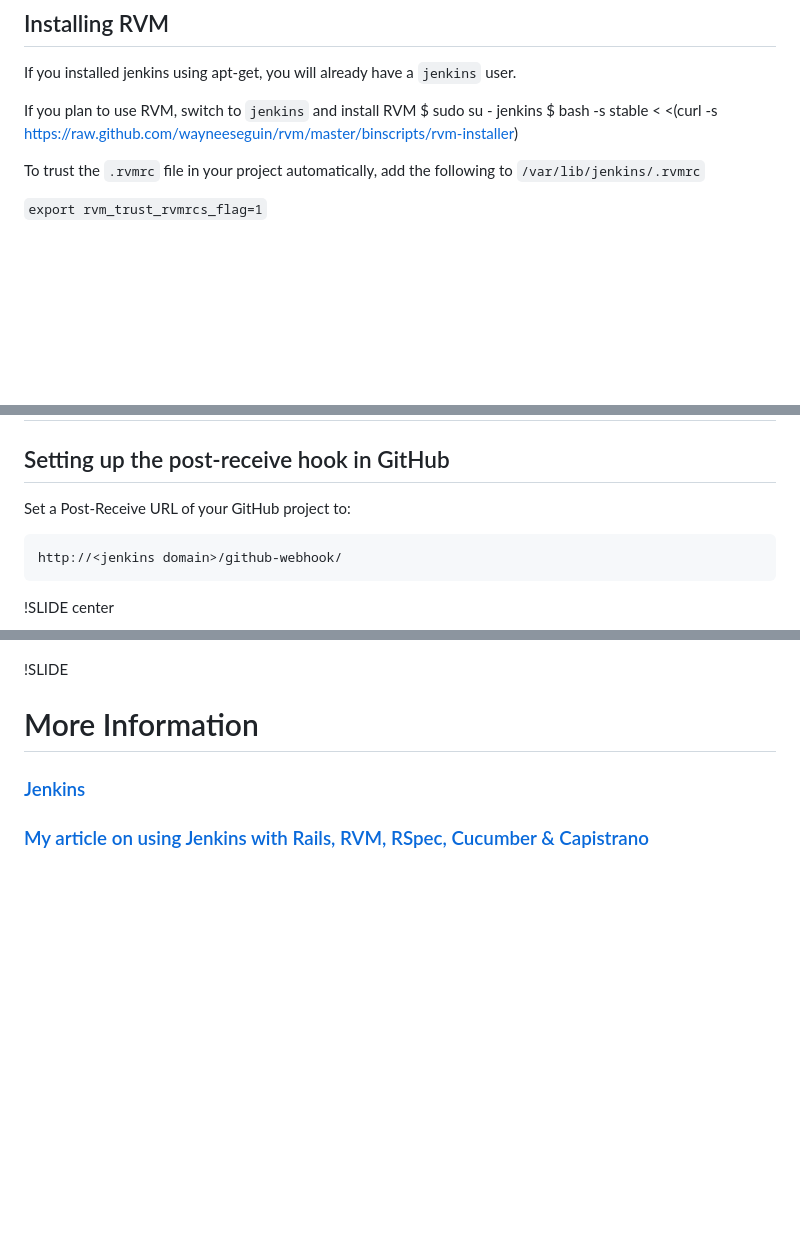
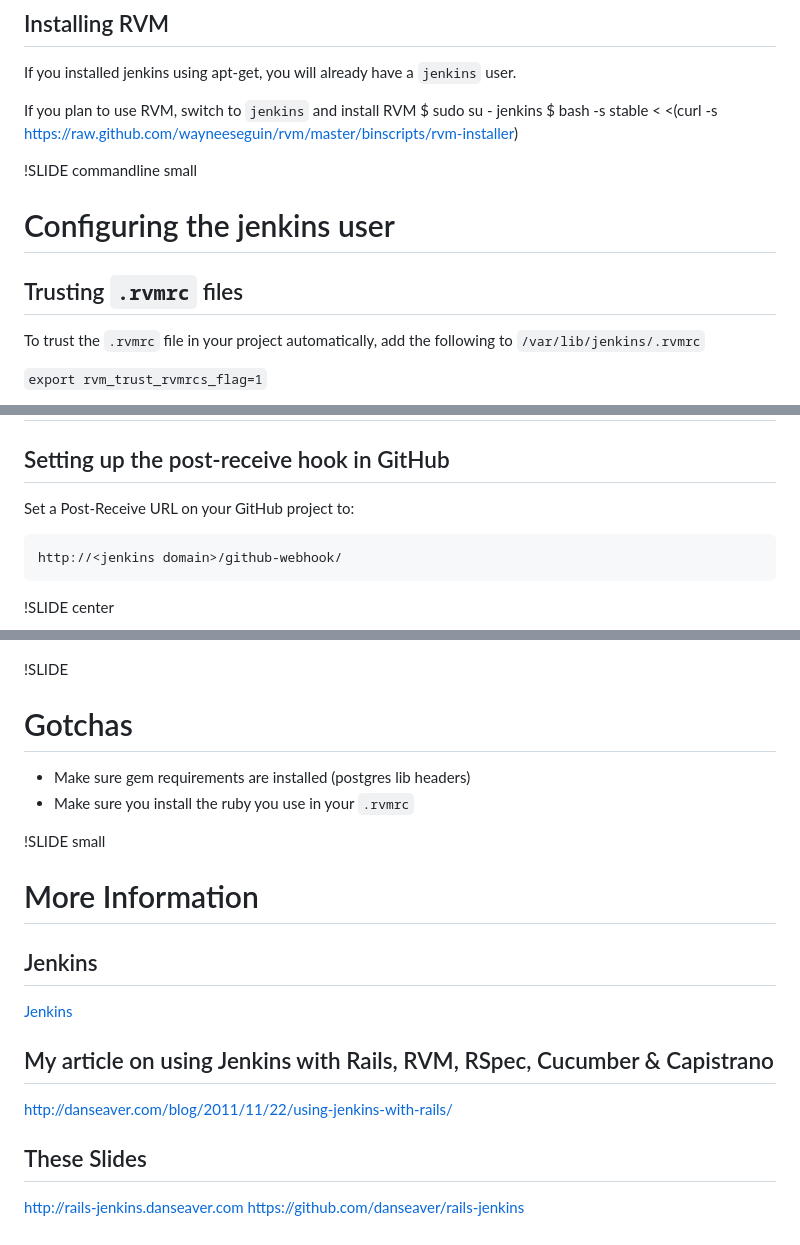
Before and after one commit to danmcclain/rails-jenkins, a Markdown page: setup/01_project.md, 3 parts joined by grey strips. Drawn GitHub-style; blank space fills up the shorter version.

Commit message:
Latest Draft

```diff
--- a/setup/01_project.md
+++ b/setup/01_project.md
@@ -8,6 +8,10 @@ If you plan to use RVM, switch to `jenkins` and install RVM
     $ sudo su - jenkins
     $ bash -s stable < <(curl -s \
     https://raw.github.com/wayneeseguin/rvm/master/binscripts/rvm-installer)
+
+!SLIDE commandline small
+# Configuring the jenkins user #
+## Trusting `.rvmrc` files ##
 
 To trust the `.rvmrc` file in your project automatically, add the
 following to `/var/lib/jenkins/.rvmrc`
@@ -34,7 +38,7 @@ Add an SSH Public Key to GitHub using the contents of `/var/lib/jenkins/.ssh/id_
 !SLIDE
 # Configuring the project #
 ## Setting up the post-receive hook in GitHub ##
-Set a Post-Receive URL of your GitHub project to:
+Set a Post-Receive URL on your GitHub project to:
 
     http://<jenkins domain>/github-webhook/
 
@@ -144,9 +148,20 @@ the workspace and RSpec's HTML formatter
 ![RSpec HTML](rspec-html.png)
 
 !SLIDE
+# Gotchas #
+
+* Make sure gem requirements are installed (postgres lib headers)
+* Make sure you install the ruby you use in your `.rvmrc`
+
+!SLIDE small
 # More Information #
 
-### [Jenkins](http://jenkins-ci.org) ###
+## Jenkins ##
+[Jenkins](http://jenkins-ci.org)
 
+## My article on using Jenkins with Rails, RVM, RSpec, Cucumber & Capistrano ##
+[http://danseaver.com/blog/2011/11/22/using-jenkins-with-rails/](http://danseaver.com/blog/2011/11/22/using-jenkins-with-rails/)
 
-### [My article on using Jenkins with Rails, RVM, RSpec, Cucumber & Capistrano](http://danseaver.com/blog/2011/11/22/using-jenkins-with-rails/) ###
+## These Slides ##
+[http://rails-jenkins.danseaver.com](http://rails-jenkins.danseaver.com)
+[https://github.com/danseaver/rails-jenkins](https://github.com/danseaver/rails-jenkins)
```
Also changed, not shown: overview/02_installation.md (+17 -7 lines), overview/configure.png (added), overview/plugin-manager.png (added).
